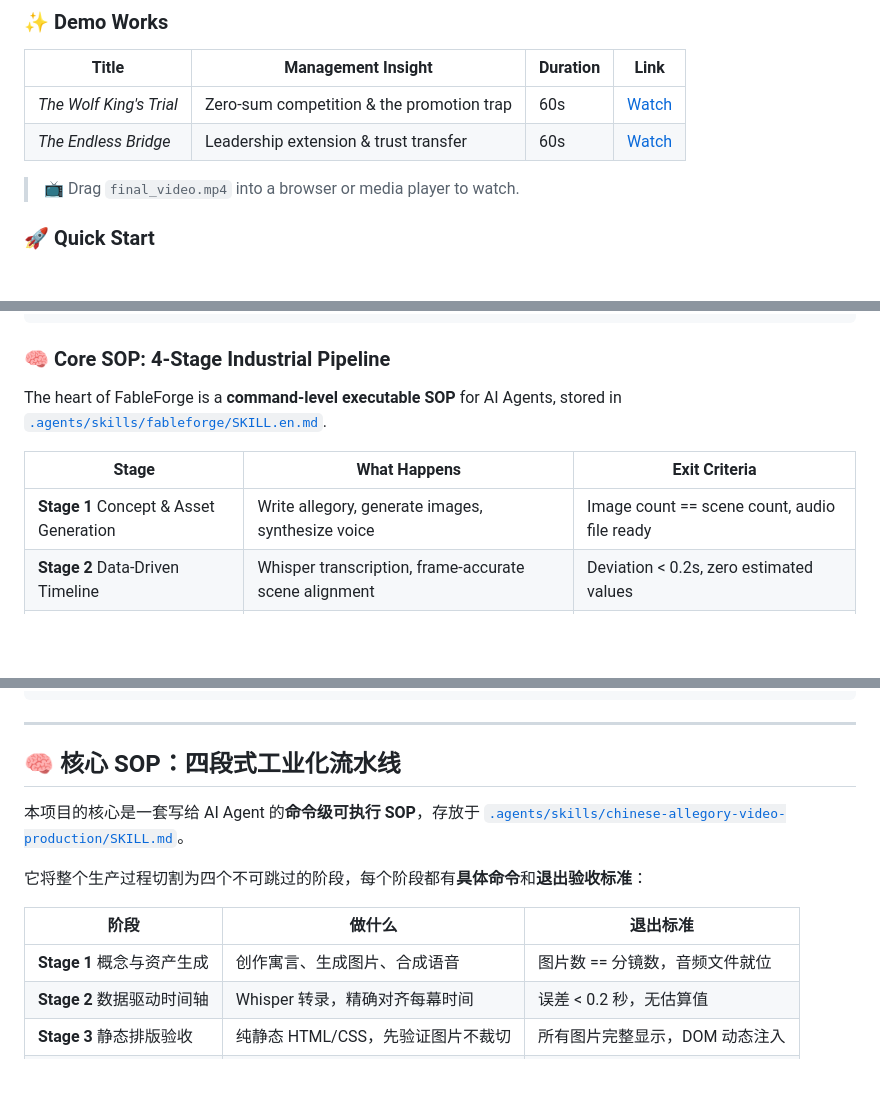
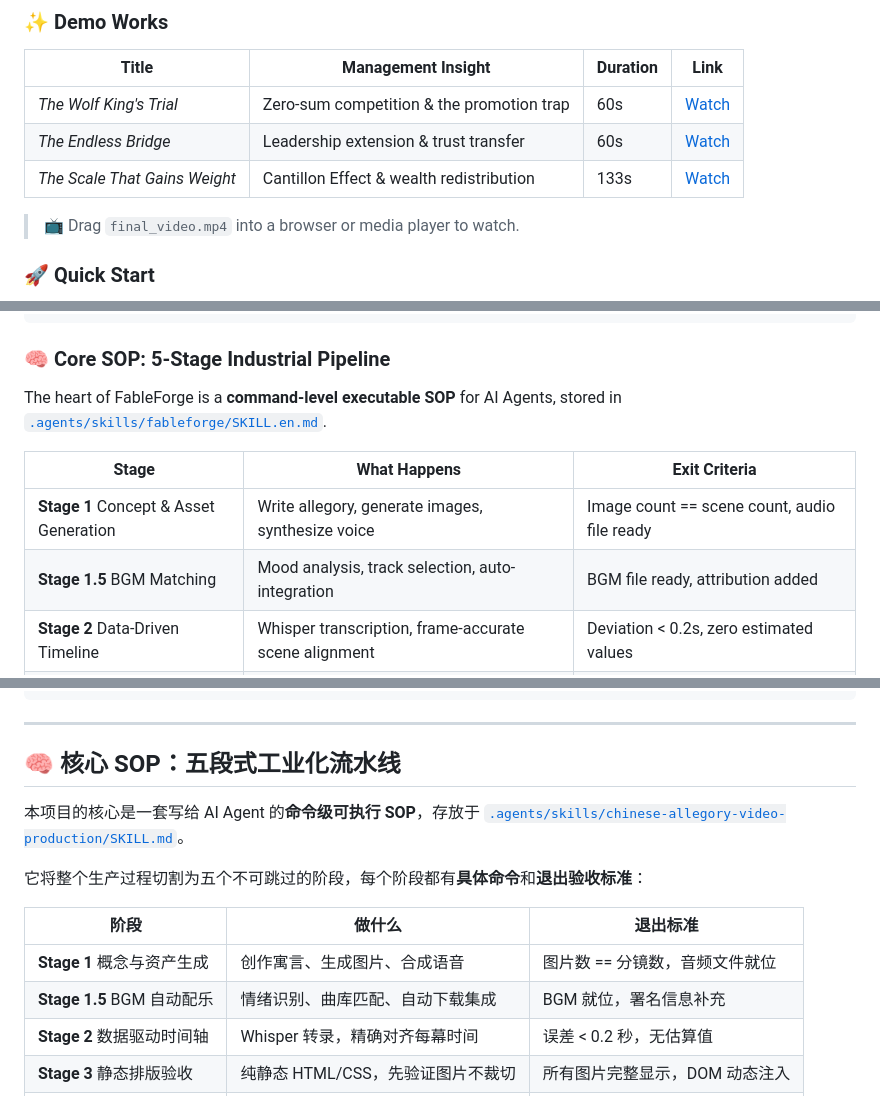
Before and after one commit to Lucas-Kay8/fableforge, a Markdown page: README.md, 3 parts joined by grey strips. GitHub-like rendering; blank space fills up the shorter version.

Commit message:
docs: update README with 5-Stage SOP and latest Cantillon video demo

````diff
--- a/README.md
+++ b/README.md
@@ -30,6 +30,7 @@ FableForge is a fully automated video production pipeline that turns a managemen
 |-------|--------------------|----------|------|
 | *The Wolf King's Trial* | Zero-sum competition & the promotion trap | 60s | [Watch](./20260514/final_video.mp4) |
 | *The Endless Bridge* | Leadership extension & trust transfer | 60s | [Watch](./20260513/final_video.mp4) |
+| *The Scale That Gains Weight* | Cantillon Effect & wealth redistribution | 133s | [Watch](./20260515_Cantillon/promo_video.mp4) |
 
 > 📺 Drag `final_video.mp4` into a browser or media player to watch.
 
@@ -139,13 +140,14 @@ fableforge/
 └── package.json
 ```
 
-### 🧠 Core SOP: 4-Stage Industrial Pipeline
+### 🧠 Core SOP: 5-Stage Industrial Pipeline
 
 The heart of FableForge is a **command-level executable SOP** for AI Agents, stored in [`.agents/skills/fableforge/SKILL.en.md`](./.agents/skills/chinese-allegory-video-production/SKILL.en.md).
 
 | Stage | What Happens | Exit Criteria |
 |-------|-------------|---------------|
 | **Stage 1** Concept & Asset Generation | Write allegory, generate images, synthesize voice | Image count == scene count, audio file ready |
+| **Stage 1.5** BGM Matching | Mood analysis, track selection, auto-integration | BGM file ready, attribution added |
 | **Stage 2** Data-Driven Timeline | Whisper transcription, frame-accurate scene alignment | Deviation < 0.2s, zero estimated values |
 | **Stage 3** Static Layout Validation | Pure HTML/CSS, verify no image cropping before animation | All images display fully, DOM injected dynamically |
 | **Stage 4** Pre-flight & Render | inspect → render, machine validation replaces eyeballing | inspect exits 0, duration matches audio exactly |
@@ -326,15 +328,16 @@ npm run render  # 输出 final_video.mp4
 
 ---
 
-## 🧠 核心 SOP：四段式工业化流水线
+## 🧠 核心 SOP：五段式工业化流水线
 
 本项目的核心是一套写给 AI Agent 的**命令级可执行 SOP**，存放于 [`.agents/skills/chinese-allegory-video-production/SKILL.md`](./.agents/skills/chinese-allegory-video-production/SKILL.md)。
 
-它将整个生产过程切割为四个不可跳过的阶段，每个阶段都有**具体命令**和**退出验收标准**：
+它将整个生产过程切割为五个不可跳过的阶段，每个阶段都有**具体命令**和**退出验收标准**：
 
 | 阶段 | 做什么 | 退出标准 |
 |------|--------|---------|
 | **Stage 1** 概念与资产生成 | 创作寓言、生成图片、合成语音 | 图片数 == 分镜数，音频文件就位 |
+| **Stage 1.5** BGM 自动配乐 | 情绪识别、曲库匹配、自动下载集成 | BGM 就位，署名信息补充 |
 | **Stage 2** 数据驱动时间轴 | Whisper 转录，精确对齐每幕时间 | 误差 < 0.2 秒，无估算值 |
 | **Stage 3** 静态排版验收 | 纯静态 HTML/CSS，先验证图片不裁切 | 所有图片完整显示，DOM 动态注入 |
 | **Stage 4** 预检与渲染 | inspect → render，机器校验代替肉眼 | inspect 0 报错，时长精确匹配 |
````
